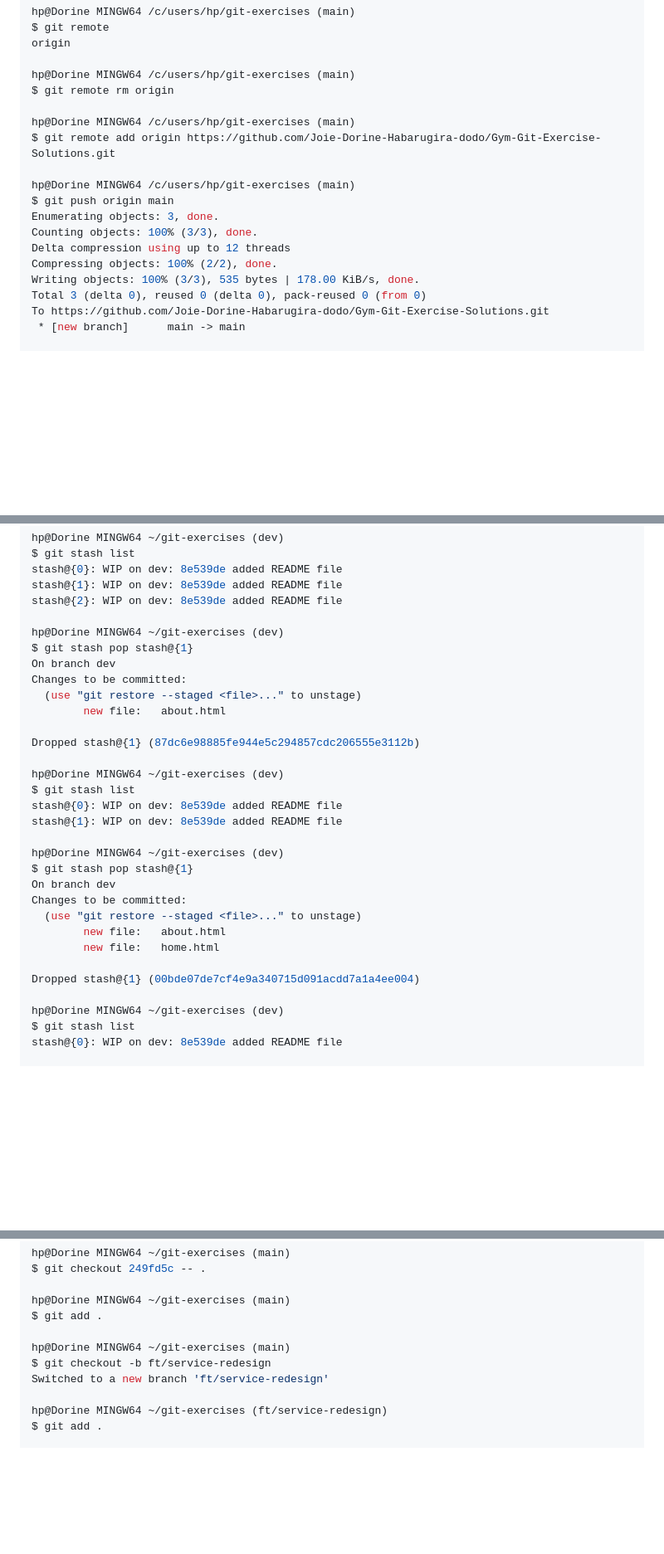
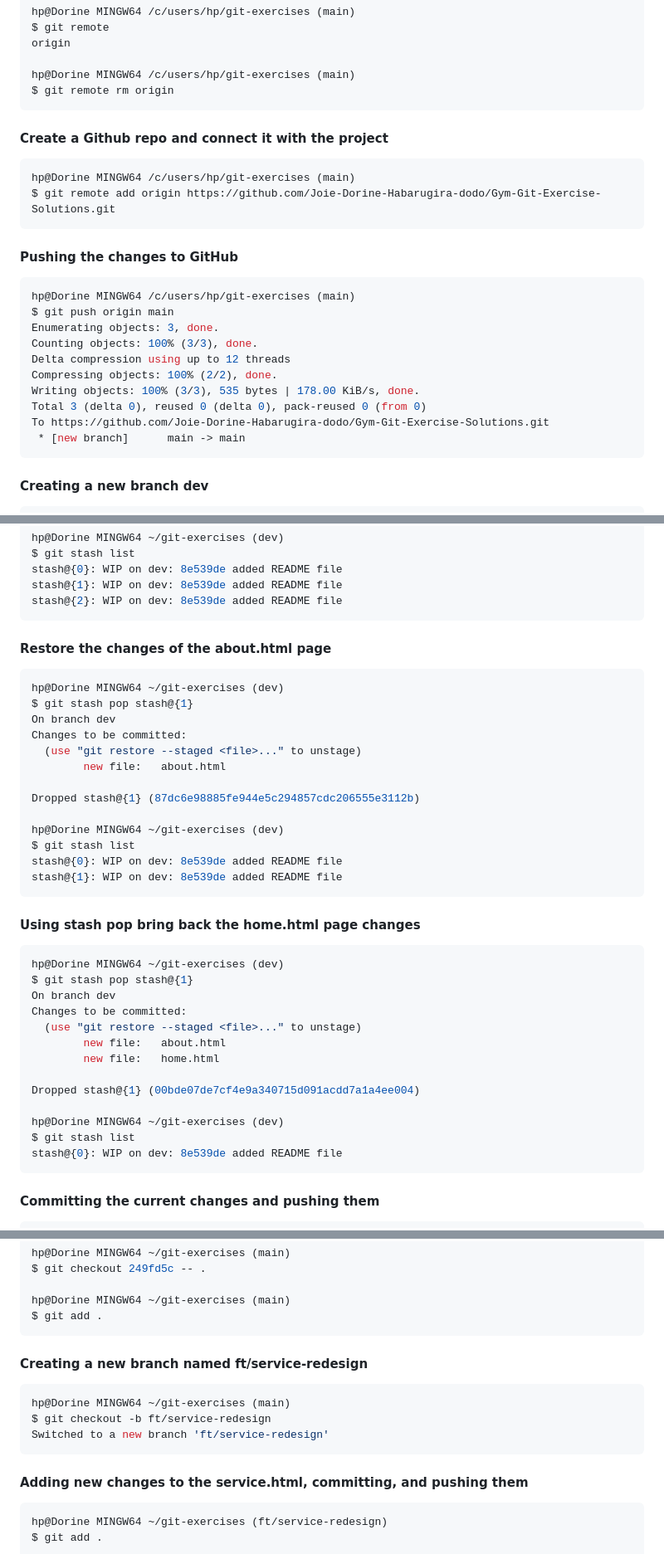
Before and after one commit to Joie-Dorine-Habarugira-dodo/Gym-Git-Exercise-Solutions, a Markdown page: README.md, 3 parts joined by grey strips. Shown: that part at 83% size. Drawn GitHub-style; blank space fills up the shorter version.

````diff
--- a/README.md
+++ b/README.md
@@ -79,10 +86,14 @@ origin
 
 hp@Dorine MINGW64 /c/users/hp/git-exercises (main)
 $ git remote rm origin
-
+```
+#### Create a Github repo and connect it with the project
+```bash
 hp@Dorine MINGW64 /c/users/hp/git-exercises (main)
 $ git remote add origin https://github.com/Joie-Dorine-Habarugira-dodo/Gym-Git-Exercise-Solutions.git
-
+```
+#### Pushing the changes to GitHub
+```bash
 hp@Dorine MINGW64 /c/users/hp/git-exercises (main)
 $ git push origin main
 Enumerating objects: 3, done.
@@ -93,7 +104,9 @@ Writing objects: 100% (3/3), 535 bytes | 178.00 KiB/s, done.
 Total 3 (delta 0), reused 0 (delta 0), pack-reused 0 (from 0)
 To https://github.com/Joie-Dorine-Habarugira-dodo/Gym-Git-Exercise-Solutions.git
  * [new branch]      main -> main
-
+```
+#### Creating a new branch dev
+```bash
 hp@Dorine MINGW64 /c/users/hp/git-exercises (main)
 $ git branch -b dev
 error: unknown switch `b'
@@ -262,7 +287,9 @@ $ git stash list
 stash@{0}: WIP on dev: 8e539de added README file
 stash@{1}: WIP on dev: 8e539de added README file
 stash@{2}: WIP on dev: 8e539de added README file
-
+```
+#### Restore the changes of the about.html page
+```bash
 hp@Dorine MINGW64 ~/git-exercises (dev)
 $ git stash pop stash@{1}
 On branch dev
@@ -276,7 +303,9 @@ hp@Dorine MINGW64 ~/git-exercises (dev)
 $ git stash list
 stash@{0}: WIP on dev: 8e539de added README file
 stash@{1}: WIP on dev: 8e539de added README file
-
+```
+#### Using stash pop bring back the home.html page changes
+```bash
 hp@Dorine MINGW64 ~/git-exercises (dev)
 $ git stash pop stash@{1}
 On branch dev
@@ -290,7 +319,9 @@ Dropped stash@{1} (00bde07de7cf4e9a340715d091acdd7a1a4ee004)
 hp@Dorine MINGW64 ~/git-exercises (dev)
 $ git stash list
 stash@{0}: WIP on dev: 8e539de added README file
-
+```
+#### Committing the current changes and pushing them
+```bash
 hp@Dorine MINGW64 ~/git-exercises (dev)
 $ git status
 On branch dev
@@ -565,11 +610,15 @@ $ git checkout 249fd5c -- .
 
 hp@Dorine MINGW64 ~/git-exercises (main)
 $ git add .
-
+```
+#### Creating a new branch named ft/service-redesign
+```bash
 hp@Dorine MINGW64 ~/git-exercises (main)
 $ git checkout -b ft/service-redesign
 Switched to a new branch 'ft/service-redesign'
-
+```
+#### Adding new changes to the service.html, committing, and pushing them
+```bash
 hp@Dorine MINGW64 ~/git-exercises (ft/service-redesign)
 $ git add .
 
````
Also changed, not shown: other parts of README.md (+97 -58 lines).
